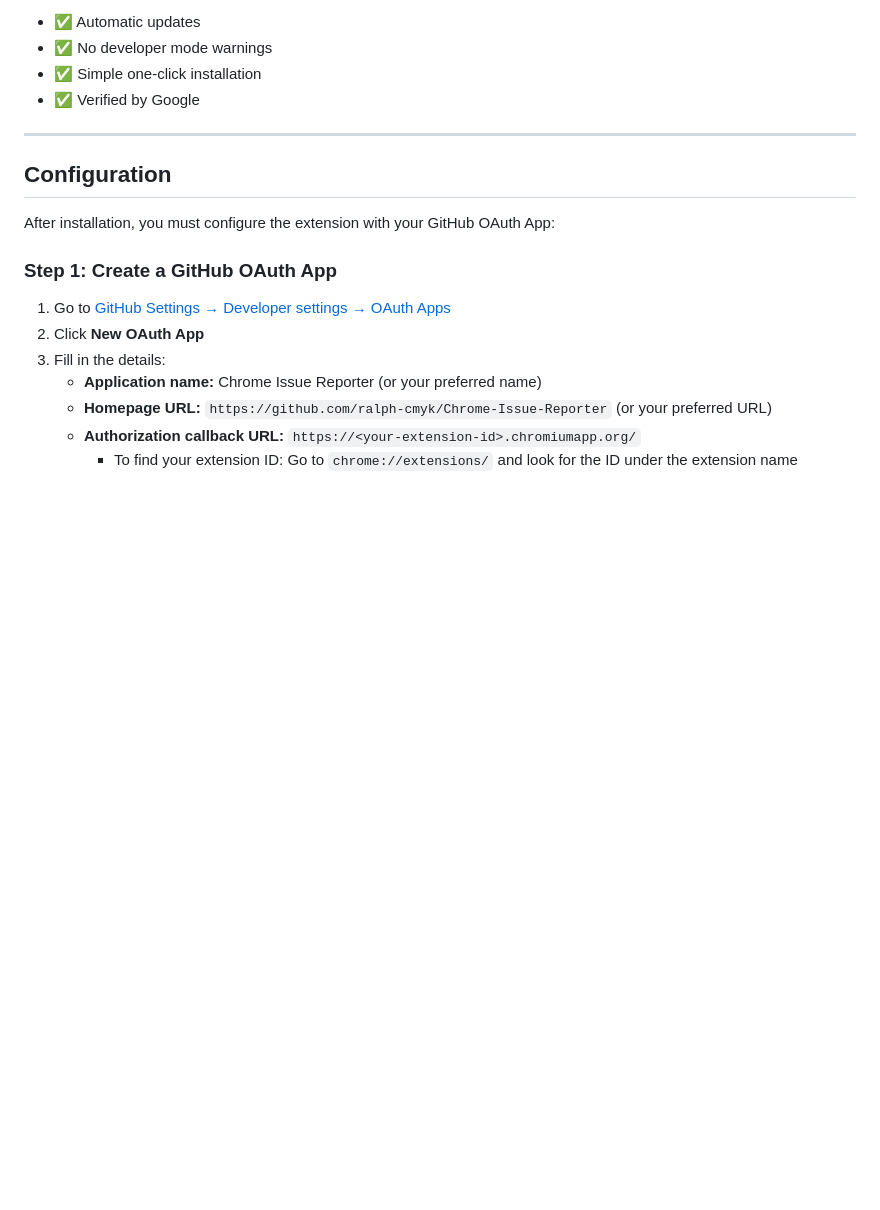
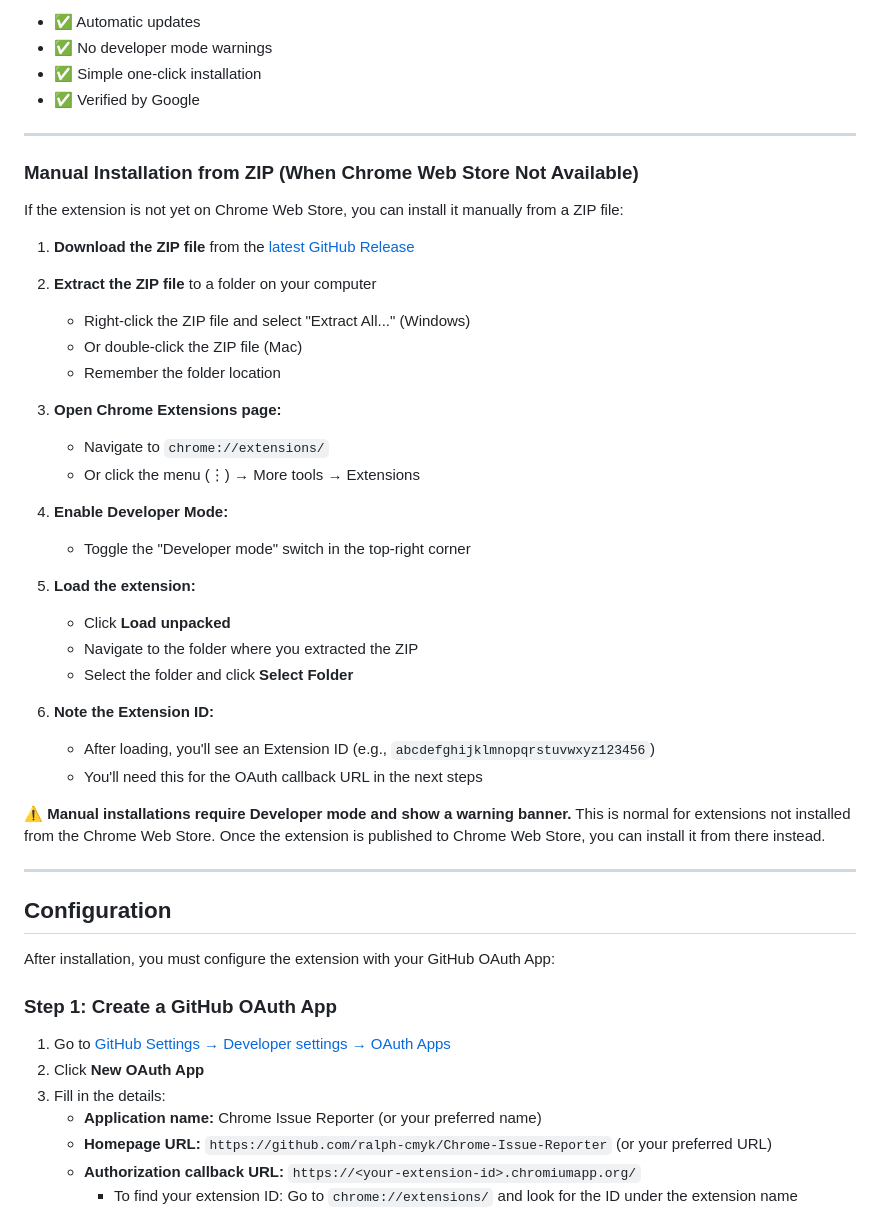
Before and after one commit to ralph-cmyk/Chrome-Issue-Reporter, a Markdown page: INSTALL.md, the part around the change. Drawn GitHub-style; blank space fills up the shorter version.

Commit message:
Add manual ZIP installation instructions to INSTALL.md
Co-authored-by: ralph-cmyk <239278804+ralph-cmyk@users.noreply.github.com>

```diff
--- a/INSTALL.md
+++ b/INSTALL.md
@@ -20,6 +20,37 @@ The easiest way to install Chrome Issue Reporter is directly from the Chrome Web
 - ✅ No developer mode warnings
 - ✅ Simple one-click installation
 - ✅ Verified by Google
+
+---
+
+### Manual Installation from ZIP (When Chrome Web Store Not Available)
+
+If the extension is not yet on Chrome Web Store, you can install it manually from a ZIP file:
+
+1. **Download the ZIP file** from the [latest GitHub Release](https://github.com/ralph-cmyk/Chrome-Issue-Reporter/releases/latest)
+
+2. **Extract the ZIP file** to a folder on your computer
+   - Right-click the ZIP file and select "Extract All..." (Windows)
+   - Or double-click the ZIP file (Mac)
+   - Remember the folder location
+
+3. **Open Chrome Extensions page:**
+   - Navigate to `chrome://extensions/`
+   - Or click the menu (⋮) → More tools → Extensions
+
+4. **Enable Developer Mode:**
+   - Toggle the "Developer mode" switch in the top-right corner
+
+5. **Load the extension:**
+   - Click **Load unpacked**
+   - Navigate to the folder where you extracted the ZIP
+   - Select the folder and click **Select Folder**
+
+6. **Note the Extension ID:**
+   - After loading, you'll see an Extension ID (e.g., `abcdefghijklmnopqrstuvwxyz123456`)
+   - You'll need this for the OAuth callback URL in the next steps
+
+⚠️ **Manual installations require Developer mode and show a warning banner.** This is normal for extensions not installed from the Chrome Web Store. Once the extension is published to Chrome Web Store, you can install it from there instead.
 
 ---
 
```
